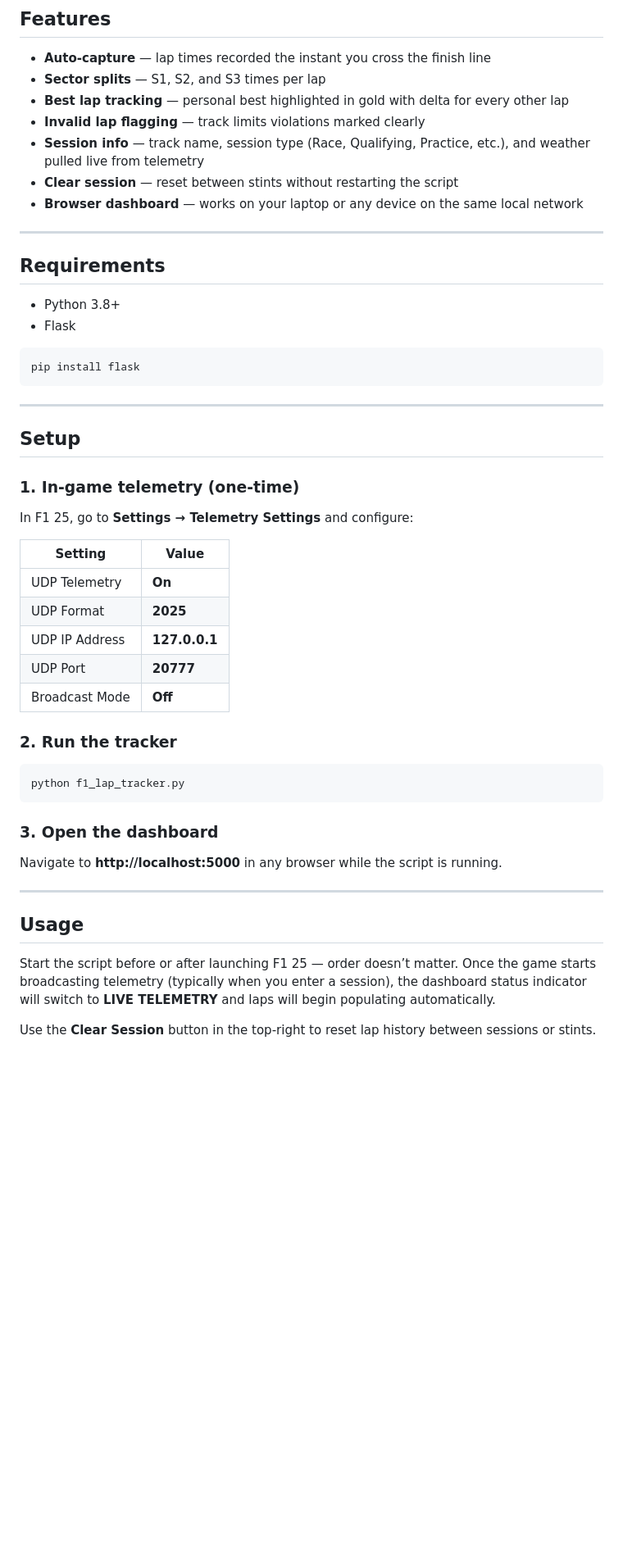
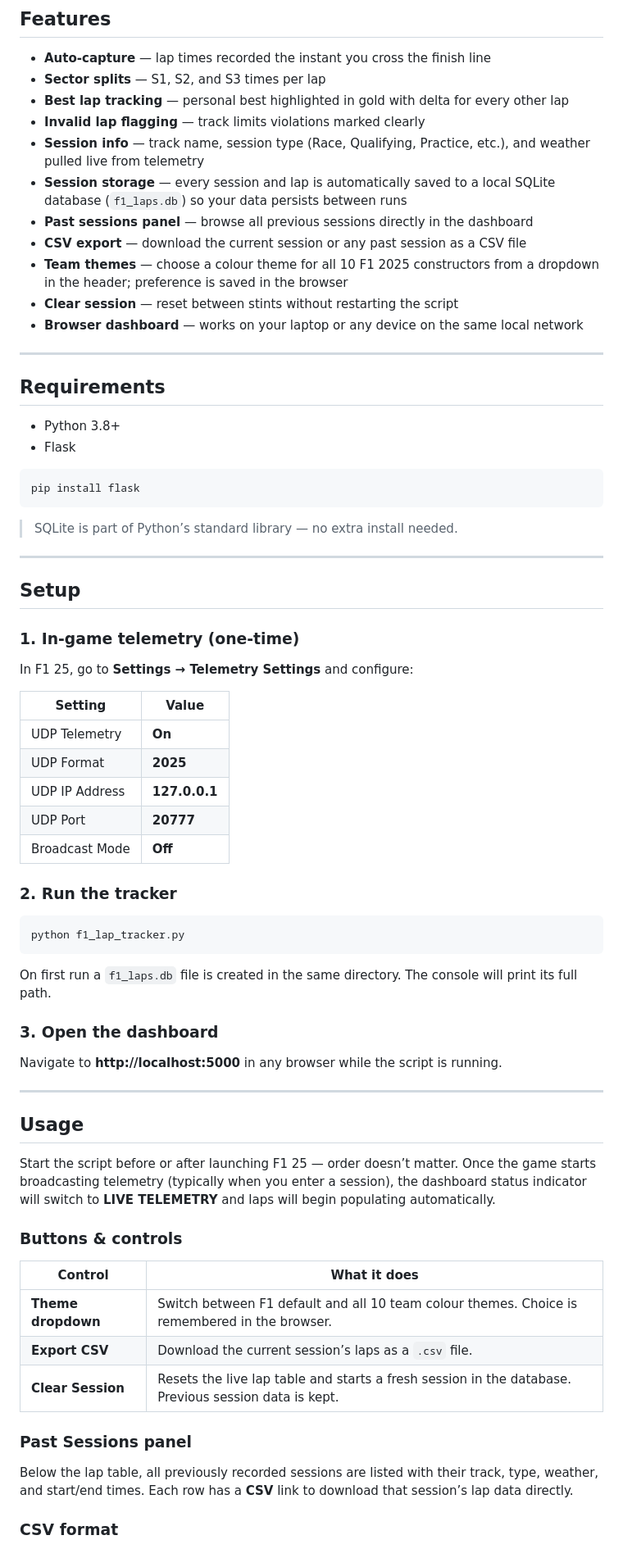
Before and after one commit to brianturner005/F1_lap_tracker, a Markdown page: README.md, the part around one of its changes. Shown at 82% size. GitHub-like rendering; blank space fills up the shorter version.

Commit message:
Update README to document storage, CSV export, and team themes
https://claude.ai/code/session_01EktL3pxWME5cTshUqH7MbS

````diff
--- a/README.md
+++ b/README.md
@@ -11,6 +11,10 @@ A lightweight local lap time tracker for **F1 25** (and F1 24/23) on PC. Capture
 - **Best lap tracking** — personal best highlighted in gold with delta for every other lap
 - **Invalid lap flagging** — track limits violations marked clearly
 - **Session info** — track name, session type (Race, Qualifying, Practice, etc.), and weather pulled live from telemetry
+- **Session storage** — every session and lap is automatically saved to a local SQLite database (`f1_laps.db`) so your data persists between runs
+- **Past sessions panel** — browse all previous sessions directly in the dashboard
+- **CSV export** — download the current session or any past session as a CSV file
+- **Team themes** — choose a colour theme for all 10 F1 2025 constructors from a dropdown in the header; preference is saved in the browser
 - **Clear session** — reset between stints without restarting the script
 - **Browser dashboard** — works on your laptop or any device on the same local network
 
@@ -25,6 +29,8 @@ A lightweight local lap time tracker for **F1 25** (and F1 24/23) on PC. Capture
 pip install flask
 ```
 
+> SQLite is part of Python’s standard library — no extra install needed.
+
 -----
 
 ## Setup
@@ -33,19 +39,21 @@ pip install flask
 
 In F1 25, go to **Settings → Telemetry Settings** and configure:
 
-|Setting       |Value                       |
-|--------------|----------------------------|
-|UDP Telemetry |**On**                      |
-|UDP Format    |**2025**|
-|UDP IP Address|**127.0.0.1**               |
-|UDP Port      |**20777**                   |
-|Broadcast Mode|**Off**                     |
+|Setting       |Value         |
+|--------------|--------------|
+|UDP Telemetry |**On**        |
+|UDP Format    |**2025**      |
+|UDP IP Address|**127.0.0.1** |
+|UDP Port      |**20777**     |
+|Broadcast Mode|**Off**       |
 
 ### 2. Run the tracker
 
 ```bash
 python f1_lap_tracker.py
 ```
+
+On first run a `f1_laps.db` file is created in the same directory. The console will print its full path.
 
 ### 3. Open the dashboard
 
@@ -57,4 +65,17 @@ Navigate to **http://localhost:5000** in any browser while the script is running
 
 Start the script before or after launching F1 25 — order doesn’t matter. Once the game starts broadcasting telemetry (typically when you enter a session), the dashboard status indicator will switch to **LIVE TELEMETRY** and laps will begin populating automatically.
 
-Use the **Clear Session** button in the top-right to reset lap history between sessions or stints.
+### Buttons & controls
+
+| Control | What it does |
+|---|---|
+| **Theme dropdown** | Switch between F1 default and all 10 team colour themes. Choice is remembered in the browser. |
+| **Export CSV** | Download the current session’s laps as a `.csv` file. |
+| **Clear Session** | Resets the live lap table and starts a fresh session in the database. Previous session data is kept. |
+
+### Past Sessions panel
+
+Below the lap table, all previously recorded sessions are listed with their track, type, weather, and start/end times. Each row has a **CSV** link to download that session’s lap data directly.
+
+### CSV format
+
````
Also changed, not shown: other parts of README.md (+21 -2 lines).
